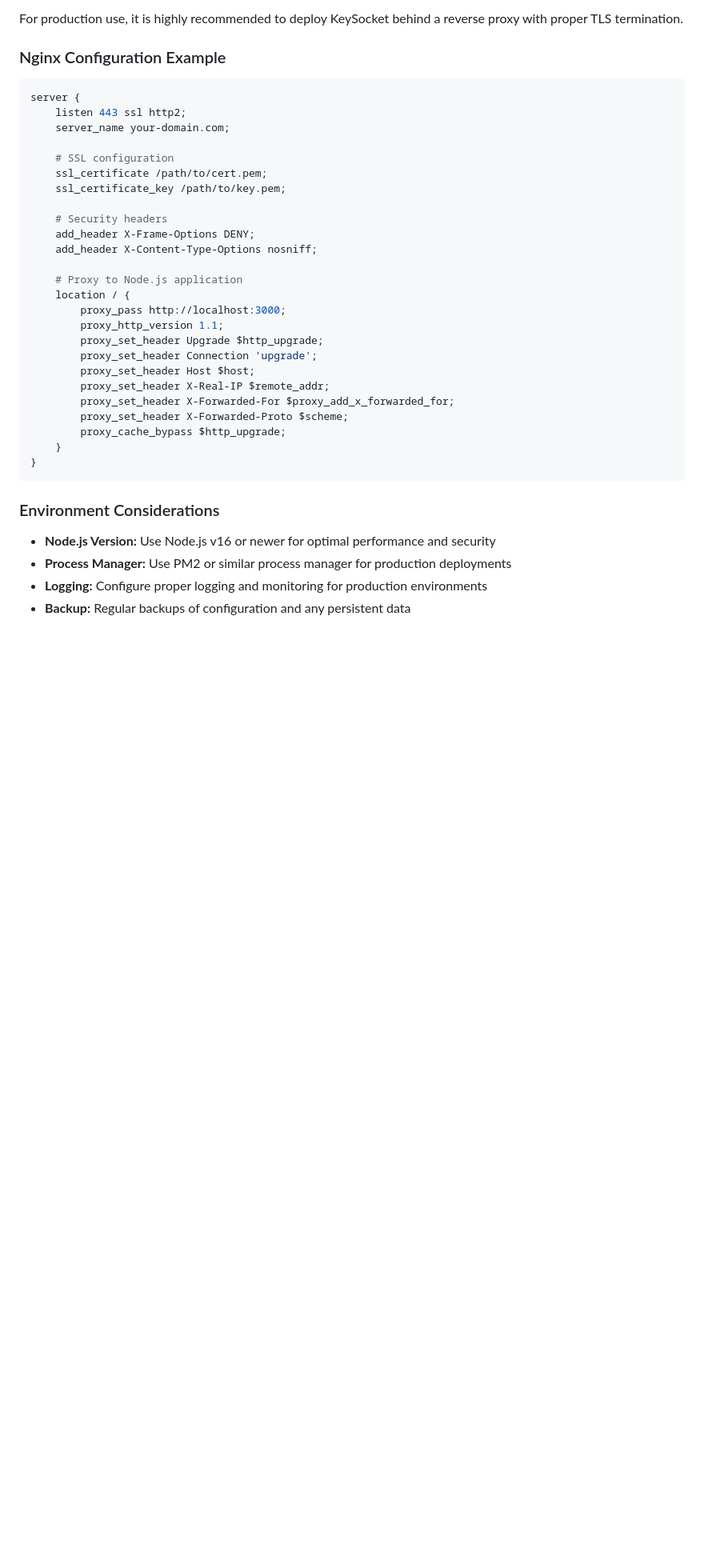
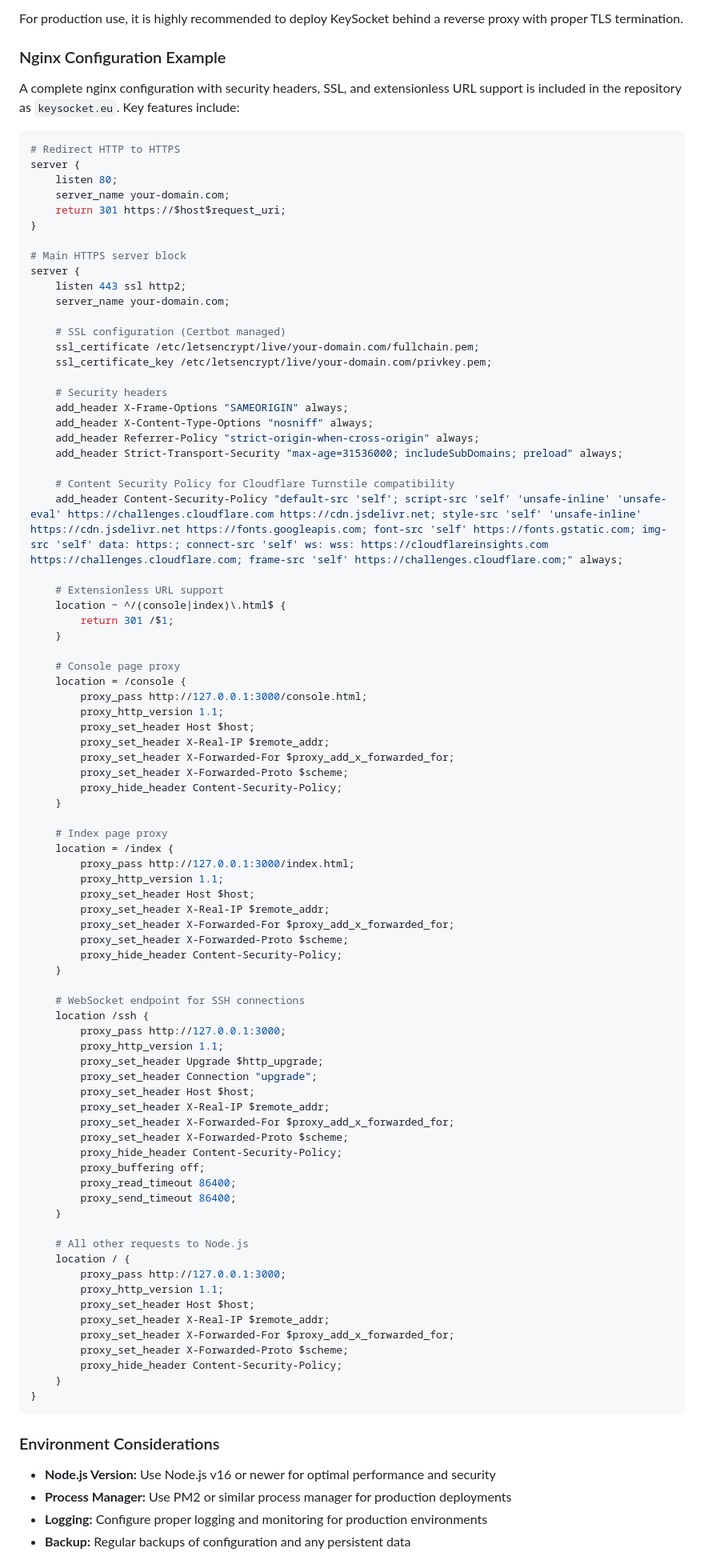
Before and after one commit to HereLiesHugo/KeySocket-v2, a Markdown page: README.md, the part around one of its changes. Shown at 80% size. GitHub-like rendering; blank space fills up the shorter version.

````diff
--- a/README.md
+++ b/README.md
@@ -169,30 +191,86 @@ KeySocket provides a modern, intuitive interface designed for both technical and
 For production use, it is highly recommended to deploy KeySocket behind a reverse proxy with proper TLS termination.
 
 ### Nginx Configuration Example
+A complete nginx configuration with security headers, SSL, and extensionless URL support is included in the repository as `keysocket.eu`. Key features include:
+
 ```nginx
+# Redirect HTTP to HTTPS
+server {
+    listen 80;
+    server_name your-domain.com;
+    return 301 https://$host$request_uri;
+}
+
+# Main HTTPS server block
 server {
     listen 443 ssl http2;
     server_name your-domain.com;
 
-    # SSL configuration
-    ssl_certificate /path/to/cert.pem;
-    ssl_certificate_key /path/to/key.pem;
+    # SSL configuration (Certbot managed)
+    ssl_certificate /etc/letsencrypt/live/your-domain.com/fullchain.pem;
+    ssl_certificate_key /etc/letsencrypt/live/your-domain.com/privkey.pem;
 
     # Security headers
-    add_header X-Frame-Options DENY;
-    add_header X-Content-Type-Options nosniff;
+    add_header X-Frame-Options "SAMEORIGIN" always;
+    add_header X-Content-Type-Options "nosniff" always;
+    add_header Referrer-Policy "strict-origin-when-cross-origin" always;
+    add_header Strict-Transport-Security "max-age=31536000; includeSubDomains; preload" always;
 
-    # Proxy to Node.js application
-    location / {
-        proxy_pass http://localhost:3000;
+    # Content Security Policy for Cloudflare Turnstile compatibility
+    add_header Content-Security-Policy "default-src 'self'; script-src 'self' 'unsafe-inline' 'unsafe-eval' https://challenges.cloudflare.com https://cdn.jsdelivr.net; style-src 'self' 'unsafe-inline' https://cdn.jsdelivr.net https://fonts.googleapis.com; font-src 'self' https://fonts.gstatic.com; img-src 'self' data: https:; connect-src 'self' ws: wss: https://cloudflareinsights.com https://challenges.cloudflare.com; frame-src 'self' https://challenges.cloudflare.com;" always;
+
+    # Extensionless URL support
+    location ~ ^/(console|index)\.html$ {
+        return 301 /$1;
+    }
+
+    # Console page proxy
+    location = /console {
+        proxy_pass http://127.0.0.1:3000/console.html;
         proxy_http_version 1.1;
-        proxy_set_header Upgrade $http_upgrade;
-        proxy_set_header Connection 'upgrade';
         proxy_set_header Host $host;
         proxy_set_header X-Real-IP $remote_addr;
         proxy_set_header X-Forwarded-For $proxy_add_x_forwarded_for;
         proxy_set_header X-Forwarded-Proto $scheme;
-        proxy_cache_bypass $http_upgrade;
+        proxy_hide_header Content-Security-Policy;
+    }
+
+    # Index page proxy
+    location = /index {
+        proxy_pass http://127.0.0.1:3000/index.html;
+        proxy_http_version 1.1;
+        proxy_set_header Host $host;
+        proxy_set_header X-Real-IP $remote_addr;
+        proxy_set_header X-Forwarded-For $proxy_add_x_forwarded_for;
+        proxy_set_header X-Forwarded-Proto $scheme;
+        proxy_hide_header Content-Security-Policy;
+    }
+
+    # WebSocket endpoint for SSH connections
+    location /ssh {
+        proxy_pass http://127.0.0.1:3000;
+        proxy_http_version 1.1;
+        proxy_set_header Upgrade $http_upgrade;
+        proxy_set_header Connection "upgrade";
+        proxy_set_header Host $host;
+        proxy_set_header X-Real-IP $remote_addr;
+        proxy_set_header X-Forwarded-For $proxy_add_x_forwarded_for;
+        proxy_set_header X-Forwarded-Proto $scheme;
+        proxy_hide_header Content-Security-Policy;
+        proxy_buffering off;
+        proxy_read_timeout 86400;
+        proxy_send_timeout 86400;
+    }
+
+    # All other requests to Node.js
+    location / {
+        proxy_pass http://127.0.0.1:3000;
+        proxy_http_version 1.1;
+        proxy_set_header Host $host;
+        proxy_set_header X-Real-IP $remote_addr;
+        proxy_set_header X-Forwarded-For $proxy_add_x_forwarded_for;
+        proxy_set_header X-Forwarded-Proto $scheme;
+        proxy_hide_header Content-Security-Policy;
     }
 }
 ```
````
Also changed, not shown: other parts of README.md (+29 -13 lines).
